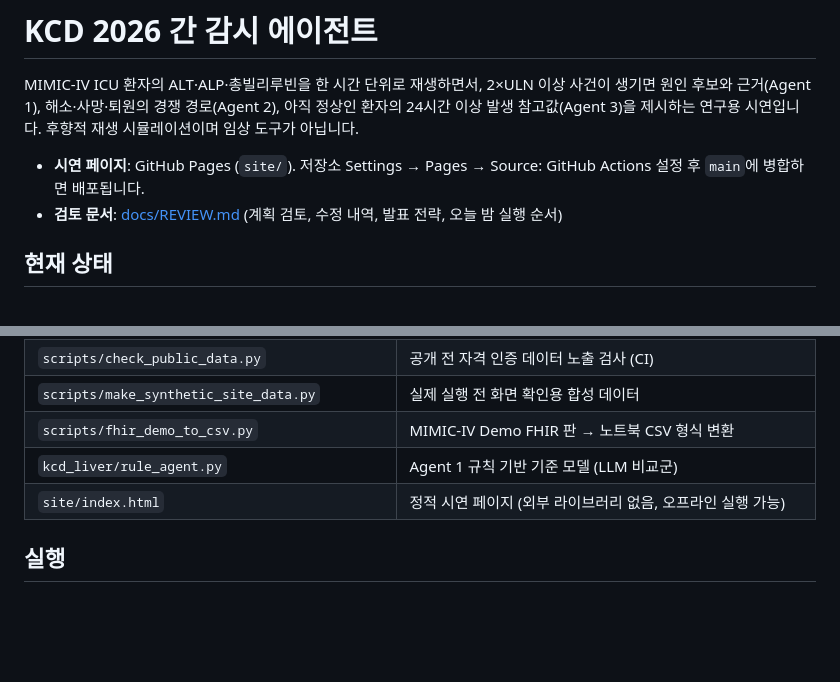
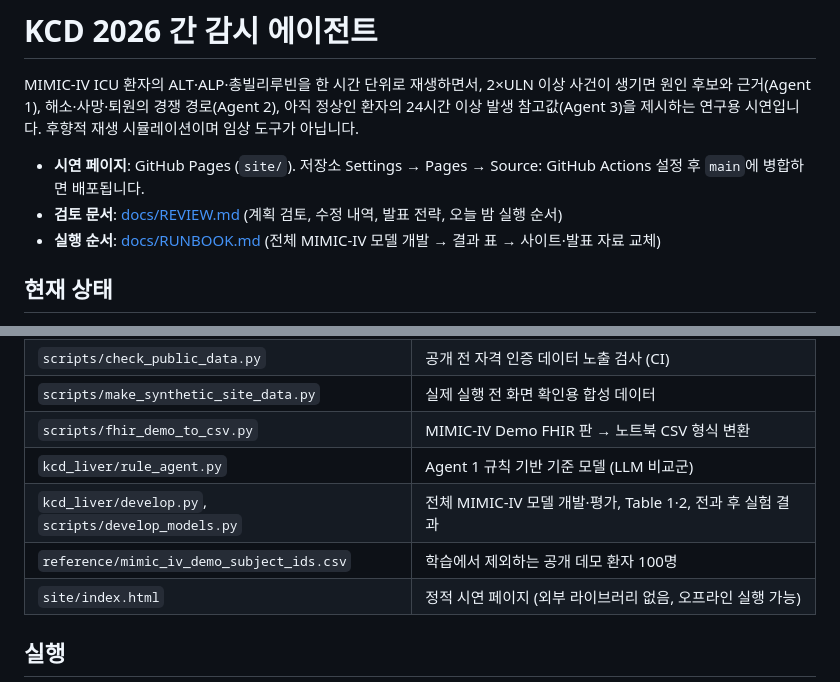
Before and after one commit to 5454dls/KCD-2026-7, a Markdown page: README.md, 2 parts joined by grey strips. Drawn GitHub-style; blank space fills up the shorter version.

Commit message:
Add runbook for the full MIMIC-IV run and slide number replacement
Co-Authored-By: Claude Opus 5.5 <noreply@anthropic.com>
Claude-Session: https://claude.ai/code/session_01GU8fuUfGjoh8P3bGU7fPv9

```diff
--- a/README.md
+++ b/README.md
@@ -4,6 +4,7 @@ MIMIC-IV ICU 환자의 ALT·ALP·총빌리루빈을 한 시간 단위로 재생
 
 - **시연 페이지**: GitHub Pages (`site/`). 저장소 Settings → Pages → Source: GitHub Actions 설정 후 `main`에 병합하면 배포됩니다.
 - **검토 문서**: [docs/REVIEW.md](docs/REVIEW.md) (계획 검토, 수정 내역, 발표 전략, 오늘 밤 실행 순서)
+- **실행 순서**: [docs/RUNBOOK.md](docs/RUNBOOK.md) (전체 MIMIC-IV 모델 개발 → 결과 표 → 사이트·발표 자료 교체)
 
 ## 현재 상태
 
@@ -31,6 +32,8 @@ python scripts/fhir_demo_to_csv.py --out data/mimic-iv-demo-csv   # PhysioNet
 | `scripts/make_synthetic_site_data.py` | 실제 실행 전 화면 확인용 합성 데이터 |
 | `scripts/fhir_demo_to_csv.py` | MIMIC-IV Demo FHIR 판 → 노트북 CSV 형식 변환 |
 | `kcd_liver/rule_agent.py` | Agent 1 규칙 기반 기준 모델 (LLM 비교군) |
+| `kcd_liver/develop.py`, `scripts/develop_models.py` | 전체 MIMIC-IV 모델 개발·평가, Table 1·2, 전과 후 실험 결과 |
+| `reference/mimic_iv_demo_subject_ids.csv` | 학습에서 제외하는 공개 데모 환자 100명 |
 | `site/index.html` | 정적 시연 페이지 (외부 라이브러리 없음, 오프라인 실행 가능) |
 
 ## 실행
```
Also changed, not shown: docs/RUNBOOK.md (added, +77 -0 lines).
